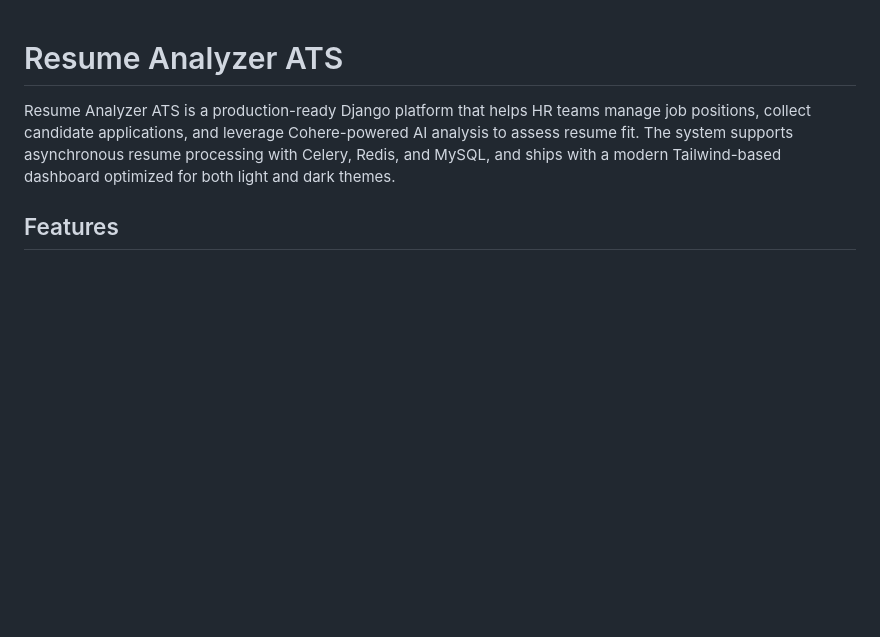
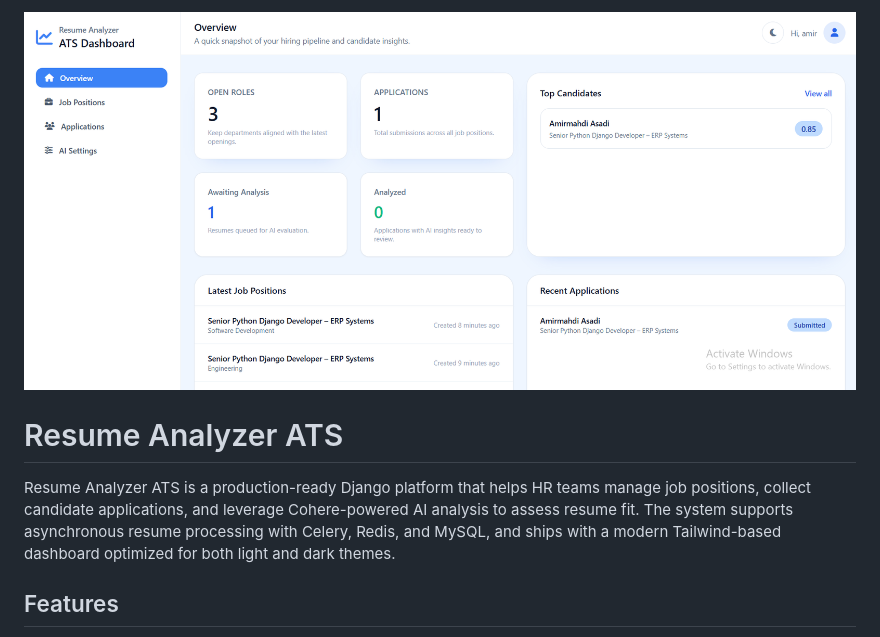
Before and after one commit to amagpco/ATS-project, a Markdown page: README.md, the part around the change. Drawn GitHub-style; pictures changed too: banner.png (added); blank space fills up the shorter version.

Commit message:
Add README banner

```diff
--- a/README.md
+++ b/README.md
@@ -1,3 +1,5 @@
+![Resume Analyzer ATS Banner](banner.png)
+
 # Resume Analyzer ATS
 
 Resume Analyzer ATS is a production-ready Django platform that helps HR teams manage job positions, collect candidate applications, and leverage Cohere-powered AI analysis to assess resume fit. The system supports asynchronous resume processing with Celery, Redis, and MySQL, and ships with a modern Tailwind-based dashboard optimized for both light and dark themes.
```
